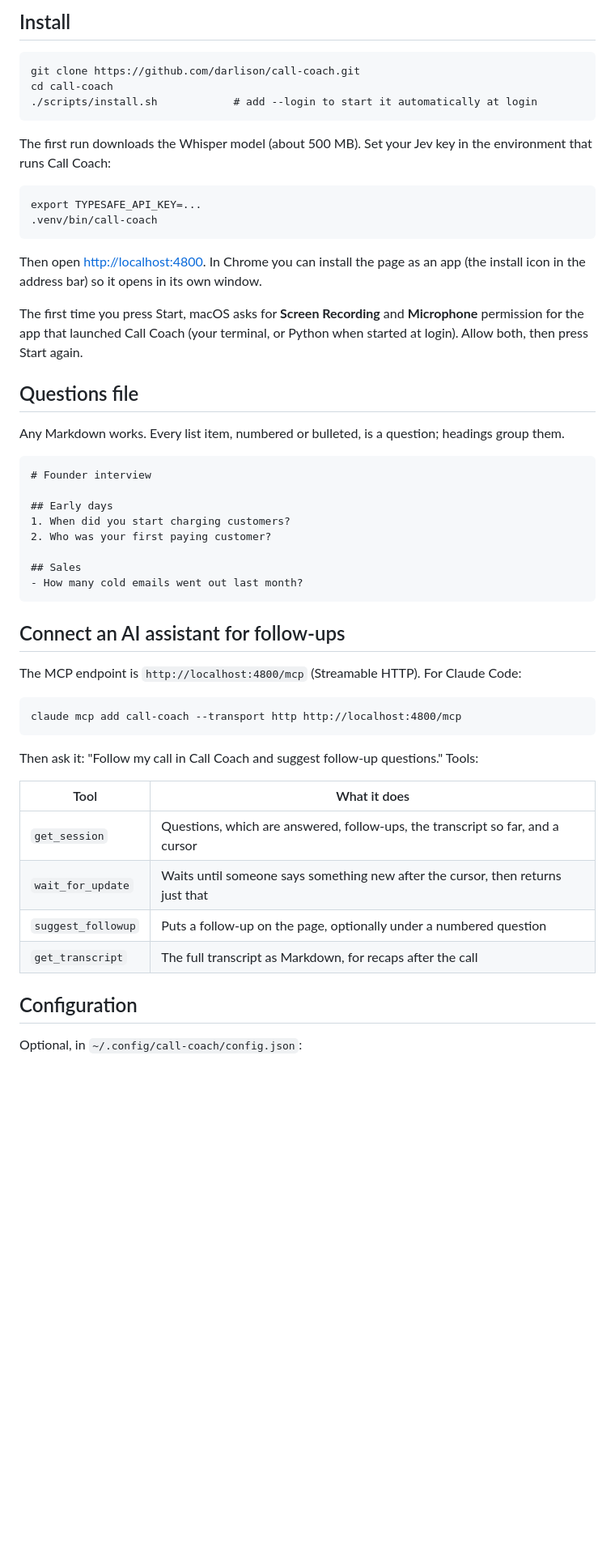
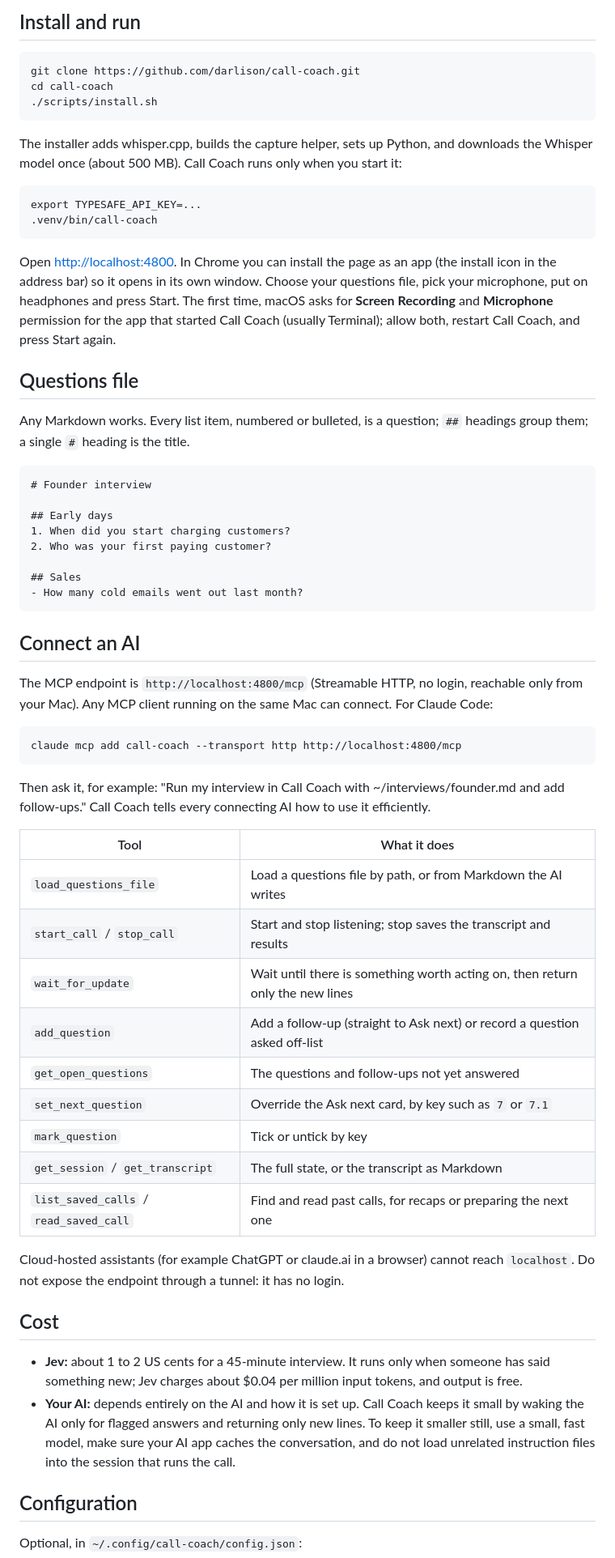
Before and after one commit to ByronDarlison/call-coach, a Markdown page: README.md, the part around one of its changes. Shown at 81% size. Drawn GitHub-style; blank space fills up the shorter version.

```diff
--- a/README.md
+++ b/README.md
@@ -21,22 +34,20 @@ Jev is the only part that sends anything off your Mac: the last few minutes of t
 
-## Install
+## Install and run
 
     git clone https://github.com/darlison/call-coach.git
     cd call-coach
-    ./scripts/install.sh            # add --login to start it automatically at login
+    ./scripts/install.sh
 
-The first run downloads the Whisper model (about 500 MB). Set your Jev key in the environment that runs Call Coach:
+The installer adds whisper.cpp, builds the capture helper, sets up Python, and downloads the Whisper model once (about 500 MB). Call Coach runs only when you start it:
 
     export TYPESAFE_API_KEY=...
     .venv/bin/call-coach
 
-Then open <http://localhost:4800>. In Chrome you can install the page as an app (the install icon in the address bar) so it opens in its own window.
-
-The first time you press Start, macOS asks for **Screen Recording** and **Microphone** permission for the app that launched Call Coach (your terminal, or Python when started at login). Allow both, then press Start again.
+Open <http://localhost:4800>. In Chrome you can install the page as an app (the install icon in the address bar) so it opens in its own window. Choose your questions file, pick your microphone, put on headphones and press Start. The first time, macOS asks for **Screen Recording** and **Microphone** permission for the app that started Call Coach (usually Terminal); allow both, restart Call Coach, and press Start again.
 
 ## Questions file
 
-Any Markdown works. Every list item, numbered or bulleted, is a question; headings group them.
+Any Markdown works. Every list item, numbered or bulleted, is a question; `##` headings group them; a single `#` heading is the title.
 
     # Founder interview
 
@@ -47,20 +58,32 @@ Any Markdown works. Every list item, numbered or bulleted, is a question; headin
     ## Sales
     - How many cold emails went out last month?
 
-## Connect an AI assistant for follow-ups
+## Connect an AI
 
-The MCP endpoint is `http://localhost:4800/mcp` (Streamable HTTP). For Claude Code:
+The MCP endpoint is `http://localhost:4800/mcp` (Streamable HTTP, no login, reachable only from your Mac). Any MCP client running on the same Mac can connect. For Claude Code:
 
     claude mcp add call-coach --transport http http://localhost:4800/mcp
 
-Then ask it: "Follow my call in Call Coach and suggest follow-up questions." Tools:
+Then ask it, for example: "Run my interview in Call Coach with ~/interviews/founder.md and add follow-ups." Call Coach tells every connecting AI how to use it efficiently.
 
 | Tool | What it does |
 | --- | --- |
-| `get_session` | Questions, which are answered, follow-ups, the transcript so far, and a cursor |
-| `wait_for_update` | Waits until someone says something new after the cursor, then returns just that |
-| `suggest_followup` | Puts a follow-up on the page, optionally under a numbered question |
-| `get_transcript` | The full transcript as Markdown, for recaps after the call |
+| `load_questions_file` | Load a questions file by path, or from Markdown the AI writes |
+| `start_call` / `stop_call` | Start and stop listening; stop saves the transcript and results |
+| `wait_for_update` | Wait until there is something worth acting on, then return only the new lines |
+| `add_question` | Add a follow-up (straight to Ask next) or record a question asked off-list |
+| `get_open_questions` | The questions and follow-ups not yet answered |
+| `set_next_question` | Override the Ask next card, by key such as `7` or `7.1` |
+| `mark_question` | Tick or untick by key |
+| `get_session` / `get_transcript` | The full state, or the transcript as Markdown |
+| `list_saved_calls` / `read_saved_call` | Find and read past calls, for recaps or preparing the next one |
+
+Cloud-hosted assistants (for example ChatGPT or claude.ai in a browser) cannot reach `localhost`. Do not expose the endpoint through a tunnel: it has no login.
+
+## Cost
+
+- **Jev:** about 1 to 2 US cents for a 45-minute interview. It runs only when someone has said something new; Jev charges about $0.04 per million input tokens, and output is free.
+- **Your AI:** depends entirely on the AI and how it is set up. Call Coach keeps it small by waking the AI only for flagged answers and returning only new lines. To keep it smaller still, use a small, fast model, make sure your AI app caches the conversation, and do not load unrelated instruction files into the session that runs the call.
 
 ## Configuration
 
```
Also changed, not shown: other parts of README.md (+27 -16 lines), docs/screenshot.png (added).
